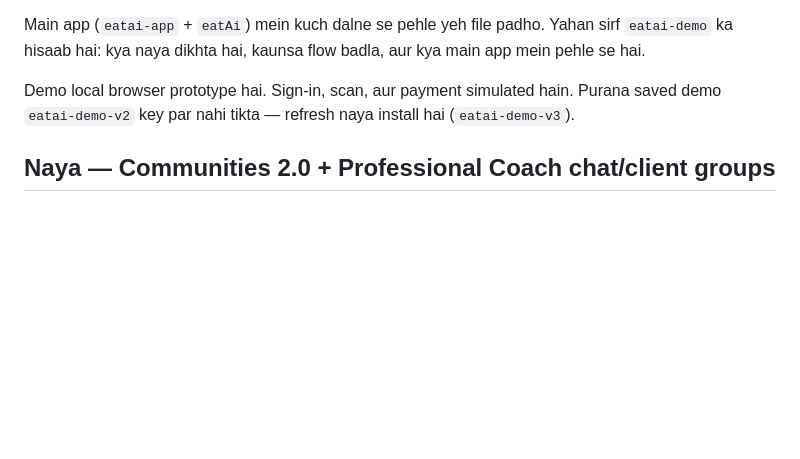
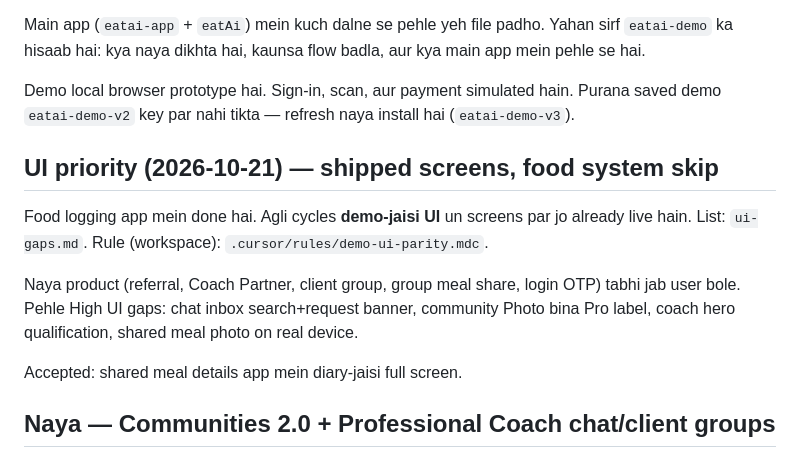
Before and after one commit to Rajubarde12/eatai-demo, a Markdown page: changes-newfeature.md, the part around one of its changes. GitHub-like rendering; blank space fills up the shorter version.

Commit message:
Record UI-first polish for shipped screens.
List demo-vs-app gaps so existing chat and community UI is finished before new product work.

Co-authored-by: Cursor <cursoragent@cursor.com>

```diff
--- a/changes-newfeature.md
+++ b/changes-newfeature.md
@@ -5,6 +5,14 @@ Last updated: 2026-10-17
 Main app (`eatai-app` + `eatAi`) mein kuch dalne se pehle yeh file padho. Yahan sirf `eatai-demo` ka hisaab hai: kya naya dikhta hai, kaunsa flow badla, aur kya main app mein pehle se hai.
 
 Demo local browser prototype hai. Sign-in, scan, aur payment simulated hain. Purana saved demo `eatai-demo-v2` key par nahi tikta — refresh naya install hai (`eatai-demo-v3`).
+
+## UI priority (2026-10-21) — shipped screens, food system skip
+
+Food logging app mein done hai. Agli cycles **demo-jaisi UI** un screens par jo already live hain. List: `ui-gaps.md`. Rule (workspace): `.cursor/rules/demo-ui-parity.mdc`.
+
+Naya product (referral, Coach Partner, client group, group meal share, login OTP) tabhi jab user bole. Pehle High UI gaps: chat inbox search+request banner, community Photo bina Pro label, coach hero qualification, shared meal photo on real device.
+
+Accepted: shared meal details app mein diary-jaisi full screen.
 
 ## Naya — Communities 2.0 + Professional Coach chat/client groups
 
```
Also changed, not shown: other parts of changes-newfeature.md (+1 -1 lines), ui-gaps.md (added, +71 -0 lines).
